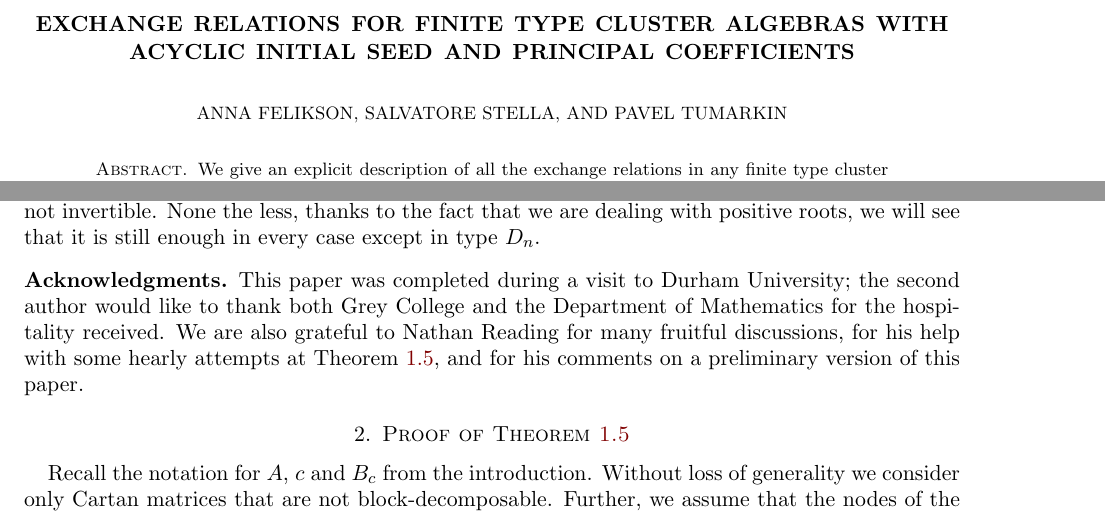
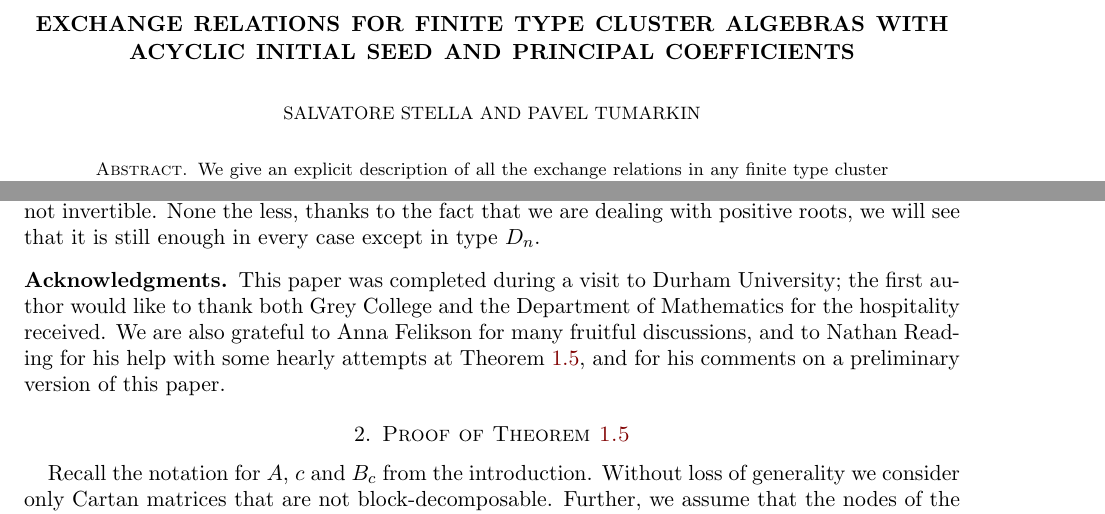
Before and after one commit to Etn40ff/finite-exchage_relations, a LaTeX paper (fixexrel.tex): two parts of pages 1 and 3 of 7, joined at a grey line, cut so that both start at the same text. Compiled offline with pdfLaTeX.

Commit message:
Moved anna into the acknowlegment

```diff
--- a/fixexrel.tex
+++ b/fixexrel.tex
@@ -32,10 +32,6 @@
 \begin{document}
 \title[Exchange relations for finite type]{Exchange relations for finite type cluster algebras with acyclic initial seed and principal coefficients}
 
-\author[Felikson]{Anna Felikson}
-\address[Anna Felikson]{Durham University}
-\email{email-here}
-
 \author[Stella]{Salvatore Stella}
 \address[Salvatore Stella]{IN$d$AM - Marie Curie Actions fellow, Universit\`a ``La Sapienza'', Roma, Italy.}
 \email{stella@mat.uniroma1.it}
@@ -196,8 +192,8 @@ We give an explicit description of all the exchange relations in any finite type
   None the less, thanks to the fact that we are dealing with positive roots, we will see that it is still enough in every case except in type $D_n$.
 
   \subsection*{Acknowledgments}
-  This paper was completed during a visit to Durham University; the second author would like to thank both Grey College and the Department of Mathematics for the hospitality received.
-  We are also grateful to Nathan Reading for many fruitful discussions, for his help with some hearly attempts at \cref{thm:main}, and for his comments on a preliminary version of this paper.
+  This paper was completed during a visit to Durham University; the first author would like to thank both Grey College and the Department of Mathematics for the hospitality received.
+  We are also grateful to Anna Felikson for many fruitful discussions, and to Nathan Reading for his help with some hearly attempts at \cref{thm:main}, and for his comments on a preliminary version of this paper.
 
 \section{Proof of \cref{thm:main}}
   Recall the notation for $A$, $c$ and $B_c$ from the introduction.
```
Also changed, not shown: fixexrel.tex (2 more changed lines).
